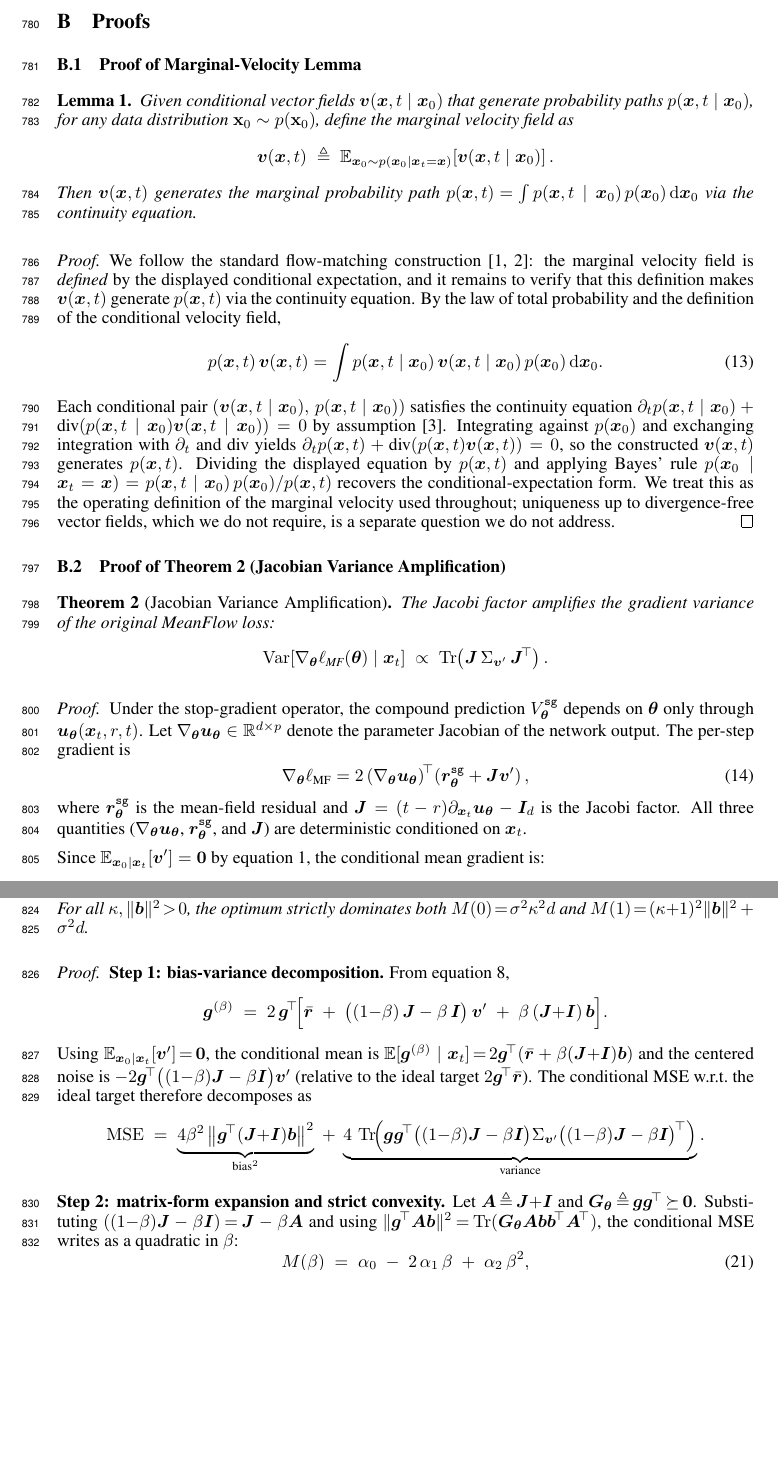
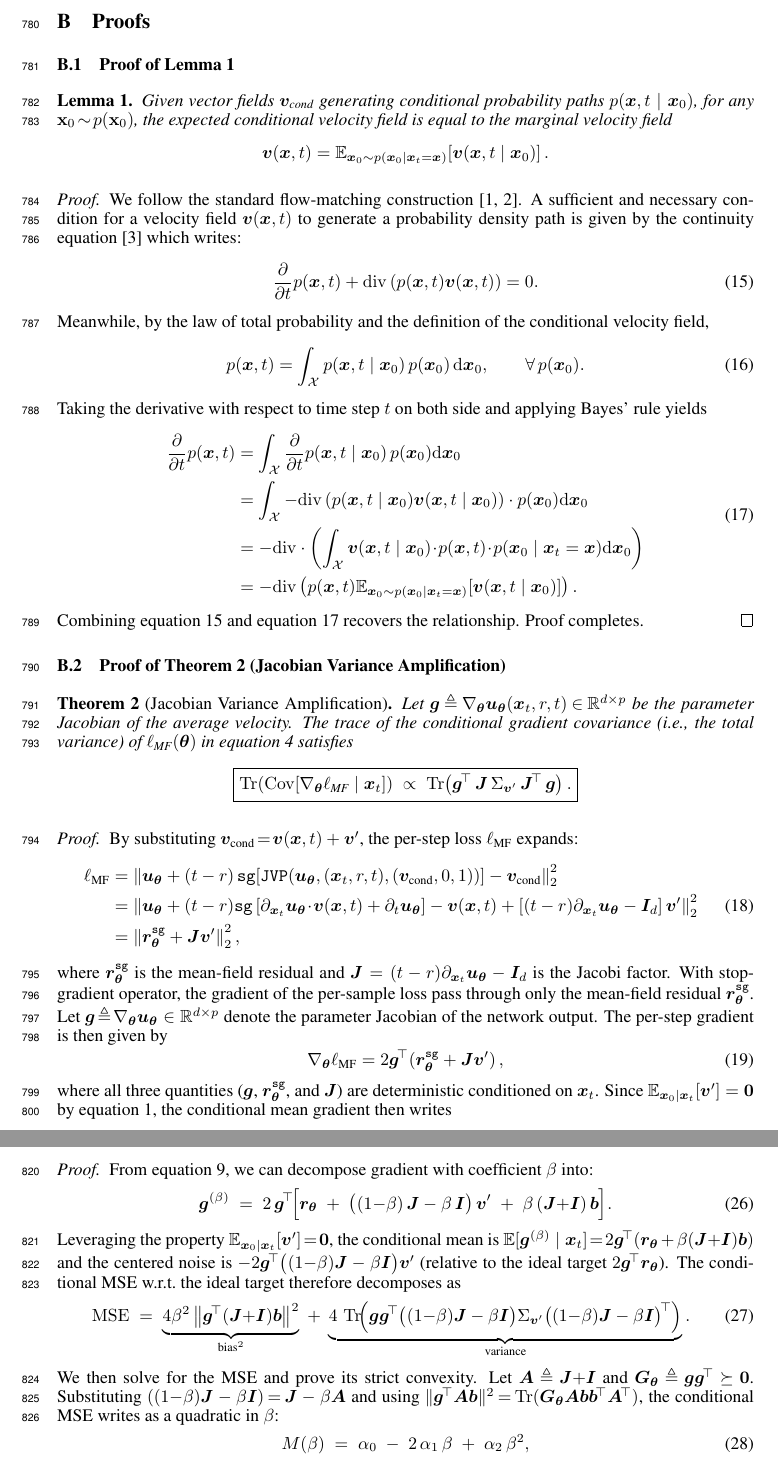
Before and after one commit to PurdueDigitalTwin/research, a LaTeX paper (src/projects/generative/vamf/report/main.tex, which reads src/projects/generative/vamf/report/contents/supplementary.tex): two parts of pages 21 and 22 of 32 before the commit and two parts of pages 21 and 23 of 32 after it, joined at a grey line, cut so that both start at the same text, the shorter picture padded with empty space. Compiled offline with pdfLaTeX.

Commit message:
feat: Updated the theorem proof and the notation table in the supplementary material of VaMF report
Signed-off-by: Juanwu Lu <juanwu@purdue.edu>

```diff
--- a/src/projects/generative/vamf/report/contents/supplementary.tex
+++ b/src/projects/generative/vamf/report/contents/supplementary.tex
@@ -23,46 +23,71 @@
     %%%%%%%%%%%%%%%%%%%%%%%%%%%%%%%%%%%%%%%%%%%%%%%%%%%%%%%%%%%%%%%%%%%%
 
     %%%%%%%%%%%%%%%%%%%%%%%%%%%%%%%%%%%%%%%%%%%%%%%%%%%%%%%%%%%%%%%%%%%%
-    \subsection{Proof of Marginal-Velocity Lemma}
+    \subsection{Proof of Lemma 1}
     \label[appendix]{appx: first}
     %%%%%%%%%%%%%%%%%%%%%%%%%%%%%%%%%%%%%%%%%%%%%%%%%%%%%%%%%%%%%%%%%%%%
 
     \begin{lemma}
-        Given conditional vector fields $\vv(\vx,t\mid{\vx_{0}})$ that generate probability paths $p(\vx,t\mid{\vx_{0}})$, for any data distribution $\rvx_{0}\sim p(\rvx_{0})$, define the marginal velocity field as
+        Given vector fields $\vv_{\text{cond}}$ generating conditional probability paths $p(\vx,t\mid\vx_{0})$, for any $\rvx_{0}\!\sim\!p(\rvx_{0})$, the expected conditional velocity field is equal to the marginal velocity field
         \begin{equation*}
-            \vv(\vx,t)\;\triangleq\;\E_{\vx_{0}\sim{p(\vx_{0}\mid{\vx_{t}=\vx})}}\!\left[\vv(\vx,t\mid{\vx_{0}})\right].
+            \vv(\vx,t)=\E_{\vx_{0}\sim{p(\vx_{0}\mid\vx_{t}=\vx)}}\!\left[\vv(\vx,t\mid\vx_{0})\right].
         \end{equation*}
-        Then $\vv(\vx,t)$ generates the marginal probability path $p(\vx,t)\!=\!\int p(\vx,t\mid\vx_{0})\,p(\vx_{0})\,\mathrm{d}\vx_{0}$ via the continuity equation.
     \end{lemma}
 
     \begin{proof}
-        We follow the standard flow-matching construction~\cite{lipman2023flowmatchinggenerativemodeling,tong2024improvinggeneralizingflowbasedgenerative}: the marginal velocity field is \emph{defined} by the displayed conditional expectation, and it remains to verify that this definition makes $\vv(\vx,t)$ generate $p(\vx,t)$ via the continuity equation. By the law of total probability and the definition of the conditional velocity field,
+        We follow the standard flow-matching construction~\cite{lipman2023flowmatchinggenerativemodeling,tong2024improvinggeneralizingflowbasedgenerative}. A sufficient and necessary condition for a velocity field $\vv(\vx,t)$ to generate a probability density path is given by the continuity equation~\cite{villani2009optimaltransport} which writes:
         \begin{equation}
-            p(\vx,t)\,\vv(\vx,t)=\int p(\vx,t\mid\vx_{0})\,\vv(\vx,t\mid\vx_{0})\,p(\vx_{0})\,\mathrm{d}\vx_{0}.
+            \frac{\partial}{\partial{t}}p(\vx,t)+\mathrm{div}\left(p(\vx,t)\vv(\vx,t)\right)=0.
+            \label{eq: continuity-eq}
         \end{equation}
-        Each conditional pair $(\vv(\vx,t\mid\vx_{0}),\,p(\vx,t\mid\vx_{0}))$ satisfies the continuity equation $\partial_{t}p(\vx,t\mid\vx_{0})+\text{div}(p(\vx,t\mid\vx_{0})\vv(\vx,t\mid\vx_{0}))=0$ by assumption~\cite{villani2009optimaltransport}. Integrating against $p(\vx_{0})$ and exchanging integration with $\partial_{t}$ and $\text{div}$ yields $\partial_{t}p(\vx,t)+\text{div}(p(\vx,t)\vv(\vx,t))=0$, so the constructed $\vv(\vx,t)$ generates $p(\vx,t)$. Dividing the displayed equation by $p(\vx,t)$ and applying Bayes' rule $p(\vx_{0}\mid\vx_{t}=\vx)=p(\vx,t\mid\vx_{0})\,p(\vx_{0})/p(\vx,t)$ recovers the conditional-expectation form. We treat this as the operating definition of the marginal velocity used throughout; uniqueness up to divergence-free vector fields, which we do not require, is a separate question we do not address.
+        Meanwhile, by the law of total probability and the definition of the conditional velocity field,
+        \begin{equation}
+            p(\vx,t)=\int_{\gX}p(\vx,t\mid\vx_{0})\,p(\vx_{0})\,\mathrm{d}\vx_{0},\qquad\forall\,p(\vx_{0}).
+        \end{equation}
+        Taking the derivative with respect to time step $t$ on both side and applying Bayes' rule yields
+        \begin{equation}
+            \begin{aligned}
+                \frac{\partial}{\partial{t}}p(\vx,t)
+                &=\int_{\gX}\frac{\partial}{\partial{t}}p(\vx,t\mid{\vx_{0}})\,p(\vx_{0})\mathrm{d}\vx_{0}\\
+                &=\int_{\gX}-\mathrm{div}\left(p(\vx,t\mid{\vx_{0}})\vv(\vx,t\mid{\vx_{0}})\right)\cdot p(\vx_{0})\mathrm{d}\vx_{0}\\
+                &=-\mathrm{div}\cdot\left(\int_{\gX}\vv(\vx,t\mid{\vx_{0}})\!\cdot\!p(\vx,t)\!\cdot\!p(\vx_{0}\mid{\vx_{t}=\vx})\mathrm{d}\boldsymbol{x}_{0}\right)\\
+                &=-\mathrm{div}\left(p(\vx,t)\E_{\vx_{0}\sim{p(\vx_{0}\mid\vx_{t}=\vx)}}\!\left[\vv(\vx,t\mid\vx_{0})\right]\right).
+            \end{aligned}
+            \label{eq: derivative-of-marginal-prob}
+        \end{equation}
+        Combining~\eqref{eq: continuity-eq} and~\eqref{eq: derivative-of-marginal-prob} recovers the relationship. Proof completes.
     \end{proof}
 
     \subsection{Proof of~\Cref{thm: jacobi-variance} (Jacobian Variance Amplification)}
 
     \begin{theorem}[Jacobian Variance Amplification]
-        The Jacobi factor amplifies the gradient variance of the original MeanFlow loss:
+        Let $\vg\!\triangleq\!\nabla_{\vtheta}\vu_{\vtheta}(\vx_{t},r,t)\!\in\!\mathbb{R}^{d\times p}$ be the parameter Jacobian of the average velocity. The trace of the conditional gradient covariance (\textit{i.e., the total variance}) of $\ell_{\text{MF}}(\vtheta)$ in~\eqref{eq: mf-loss} satisfies
         \begin{equation*}
-            \Var\!\left[\nabla_{\vtheta}\ell_{\text{MF}}(\vtheta)\mid\vx_{t}\right]\;\propto\;\Tr\!\left(\mJ\,\Sigma_{\vv^{\prime}}\,\mJ^{\!\top}\right).
+            \boxed{
+                \Tr\!\left(\Cov\!\left[\nabla_{\vtheta}\ell_{\text{MF}}\mid\vx_{t}\right]\right)
+                \;\propto\;
+                \Tr\!\left(\vg^{\!\top}\,\mJ\,\Sigma_{\vv^{\prime}}\,\mJ^{\!\top}\,\vg\right).
+            }
         \end{equation*}
     \end{theorem}
 
     \begin{proof}
-        Under the stop-gradient operator, the compound prediction $V_{\vtheta}^{\texttt{sg}}$ depends on $\vtheta$ only through $\vu_{\vtheta}(\vx_{t},r,t)$. Let $\nabla_{\vtheta}\vu_{\vtheta}\in\mathbb{R}^{d\times p}$ denote the parameter Jacobian of the network output. The per-step gradient is
+        By substituting $\vv_{\text{cond}}\!=\!\vv(\vx,t)+\vv^{\prime}$, the per-step loss $\ell_{\text{MF}}$ expands:
         \begin{equation}
-            \nabla_{\vtheta}\ell_{\text{MF}}=2\left(\nabla_{\vtheta}\vu_{\vtheta}\right)^{\!\top}\!\left(\vr_{\vtheta}^{\texttt{sg}}+\mJ\vv^{\prime}\right),
+            \begin{aligned}
+            \ell_{\text{MF}} &=\left\|\vu_{\vtheta}+(t-r)\,\texttt{sg}\!\left[\texttt{JVP}(\vu_{\vtheta},(\vx_{t},r,t),(\vv_{\text{cond}},0,1))\right]-\vv_{\text{cond}}\right\|_{2}^{2} \\
+            &= \left\|\vu_{\vtheta}+(t-r)\texttt{sg}\left[\partial_{\vx_{t}}\vu_{\vtheta}\!\cdot\!\vv(\vx,t)+\partial_{t}\vu_{\vtheta}\right]-\vv(\vx,t)+\left[(t-r)\partial_{\vx_{t}}\vu_{\vtheta}-\mI_{d}\right]\vv^{\prime}\right\|_{2}^{2} \\
+            &= \left\|\vr^{\texttt{sg}}_{\vtheta}+\mJ\vv^{\prime}\right\|_{2}^{2},
+            \end{aligned}
+        \end{equation}
+        where $\vr_{\vtheta}^{\texttt{sg}}$ is the mean-field residual and $\mJ=(t-r)\partial_{\vx_{t}}\vu_{\vtheta}-\mI_{d}$ is the Jacobi factor. With stop-gradient operator, the gradient of the per-sample loss pass through only the mean-field residual $\vr_{\vtheta}^{\texttt{sg}}$. Let $\vg\!\triangleq\!\nabla_{\vtheta}\vu_{\vtheta}\in\mathbb{R}^{d\times p}$ denote the parameter Jacobian of the network output. The per-step gradient is then given by
+        \begin{equation}
+            \nabla_{\vtheta}\ell_{\text{MF}}=2\vg^{\!\top}\!\left(\vr_{\vtheta}^{\texttt{sg}}+\mJ\vv^{\prime}\right),
             \label{eq: per-step-grad}
         \end{equation}
-        where $\vr_{\vtheta}^{\texttt{sg}}$ is the mean-field residual and $\mJ=(t-r)\partial_{\vx_{t}}\vu_{\vtheta}-\mI_{d}$ is the Jacobi factor. All three quantities ($\nabla_{\vtheta}\vu_{\vtheta}$, $\vr_{\vtheta}^{\texttt{sg}}$, and $\mJ$) are deterministic conditioned on $\vx_{t}$.
-
-        Since $\E_{\vx_{0}\mid\vx_{t}}[\vv^{\prime}]=\bm{0}$ by~\eqref{eq: margv-condv-relation}, the conditional mean gradient is:
+        where all three quantities ($\vg$, $\vr_{\vtheta}^{\texttt{sg}}$, and $\mJ$) are deterministic conditioned on $\vx_{t}$. Since $\E_{\vx_{0}\mid\vx_{t}}[\vv^{\prime}]=\bm{0}$ by~\eqref{eq: margv-condv-relation}, the conditional mean gradient then writes
         \begin{equation}
-            \E\!\left[\nabla_{\vtheta}\ell\mid\vx_{t}\right]=2\left(\nabla_{\vtheta}\vu_{\vtheta}\right)^{\!\top}\vr_{\vtheta}^{\texttt{sg}}.
+            \E\!\left[\nabla_{\vtheta}\ell\mid\vx_{t}\right]=2\vg^{\!\top}\left(\vr_{\vtheta}^{\texttt{sg}}+\bm{0}\right)=2\vg^{\!\top}\vr^{\texttt{sg}}_{\vtheta}.
         \end{equation}
         The centered gradient is $\nabla_{\vtheta}\ell-\E[\nabla_{\vtheta}\ell\mid\vx_{t}]=2(\nabla_{\vtheta}\vu_{\vtheta})^{\!\top}\mJ\vv^{\prime}$, so the conditional variance is:
         \begin{align}
@@ -116,2 +143 @@
         \end{equation*}
-        with unique minimizer $\beta^{\ast}\!=\!\frac{\kappa}{\kappa+1}\!\cdot\!\frac{\sigma^{2}d}{\sigma^{2}d+\|\vb\|^{2}}$ and optimum value $M(\beta^{\ast})\!=\!\sigma^{2}d\,\kappa^{2}\,\|\vb\|^{2}/(\sigma^{2}d+\|\vb\|^{2})$. For all $\kappa,\|\vb\|^{2}\!>\!0$, the optimum strictly dominates both $M(0)\!=\!\sigma^{2}\kappa^{2}d$ and $M(1)\!=\!(\kappa{+}1)^{2}\|\vb\|^{2}+\sigma^{2}d$.
@@ -118,15 +151,15 @@
     \end{theorem}
 
     \begin{proof}
-        \textbf{Step 1: bias-variance decomposition.} From~\eqref{eq: g-beta},
-        \begin{equation*}
-            \vg^{(\beta)} \;=\; 2\,\vg^{\!\top}\!\Bigl[\bar{\vr} \;+\; \bigl((1{-}\beta)\,\mJ - \beta\,\mI\bigr)\,\vv^{\prime} \;+\; \beta\,(\mJ{+}\mI)\,\vb\Bigr].
-        \end{equation*}
-        Using $\E_{\vx_{0}\mid\vx_{t}}[\vv^{\prime}]\!=\!\bm{0}$, the conditional mean is $\E[\vg^{(\beta)}\mid\vx_{t}]\!=\!2\vg^{\!\top}(\bar{\vr}+\beta(\mJ{+}\mI)\vb)$ and the centered noise is $-2\vg^{\!\top}\bigl((1{-}\beta)\mJ-\beta\mI\bigr)\vv^{\prime}$ (relative to the ideal target $2\vg^{\!\top}\bar{\vr}$). The conditional MSE w.r.t.\ the ideal target therefore decomposes as
-        \begin{equation*}
+        From~\eqref{eq: g-beta}, we can decompose gradient with coefficient $\beta$ into:
+        \begin{equation}
+            \vg^{(\beta)} \;=\; 2\,\vg^{\!\top}\!\Bigl[\vr_{\vtheta} \;+\; \bigl((1{-}\beta)\,\mJ - \beta\,\mI\bigr)\,\vv^{\prime} \;+\; \beta\,(\mJ{+}\mI)\,\vb\Bigr].
+        \end{equation}
+        Leveraging the property $\E_{\vx_{0}\mid\vx_{t}}[\vv^{\prime}]\!=\!\bm{0}$, the conditional mean is $\E[\vg^{(\beta)}\mid\vx_{t}]\!=\!2\vg^{\!\top}(\vr_{\vtheta}+\beta(\mJ{+}\mI)\vb)$ and the centered noise is $-2\vg^{\!\top}\bigl((1{-}\beta)\mJ-\beta\mI\bigr)\vv^{\prime}$ (relative to the ideal target $2\vg^{\!\top}\vr_{\vtheta}$). The conditional MSE w.r.t.\ the ideal target therefore decomposes as
+        \begin{equation}
             \mathrm{MSE} \;=\; \underbrace{4\beta^{2}\,\bigl\|\vg^{\!\top}(\mJ{+}\mI)\vb\bigr\|^{2}}_{\text{bias}^{2}} \;+\; \underbrace{4\,\Tr\!\Bigl(\vg\vg^{\!\top}\bigl((1{-}\beta)\mJ-\beta\mI\bigr)\Sigma_{\vv^{\prime}}\bigl((1{-}\beta)\mJ-\beta\mI\bigr)^{\!\top}\Bigr)}_{\text{variance}}.
-        \end{equation*}
-        \textbf{Step 2: matrix-form expansion and strict convexity.} Let $\mA\!\triangleq\!\mJ{+}\mI$ and $\mG_{\vtheta}\!\triangleq\!\vg\vg^{\!\top}\!\succeq\!\bm{0}$. Substituting $((1{-}\beta)\mJ-\beta\mI)\!=\!\mJ-\beta\mA$ and using $\|\vg^{\!\top}\mA\vb\|^{2}\!=\!\Tr(\mG_{\vtheta}\mA\vb\vb^{\!\top}\mA^{\!\top})$, the conditional MSE writes as a quadratic in $\beta$:
+        \end{equation}
+        We then solve for the MSE and prove its strict convexity. Let $\mA\!\triangleq\!\mJ{+}\mI$ and $\mG_{\vtheta}\!\triangleq\!\vg\vg^{\!\top}\!\succeq\!\bm{0}$. Substituting $((1{-}\beta)\mJ-\beta\mI)\!=\!\mJ-\beta\mA$ and using $\|\vg^{\!\top}\mA\vb\|^{2}\!=\!\Tr(\mG_{\vtheta}\mA\vb\vb^{\!\top}\mA^{\!\top})$, the conditional MSE writes as a quadratic in $\beta$:
         \begin{equation}
             M(\beta) \;=\; \alpha_{0} \;-\; 2\,\alpha_{1}\,\beta \;+\; \alpha_{2}\,\beta^{2},
             \label{eq: m-beta-quadratic}
```
Also changed, not shown: src/projects/generative/vamf/report/assets/tables/notation.tex (+28 -22 lines), src/projects/generative/vamf/report/contents/method.tex (+4 -4 lines), src/projects/generative/vamf/report/main.pdf, src/projects/generative/vamf/report/contents/supplementary.tex (51 more changed lines).
